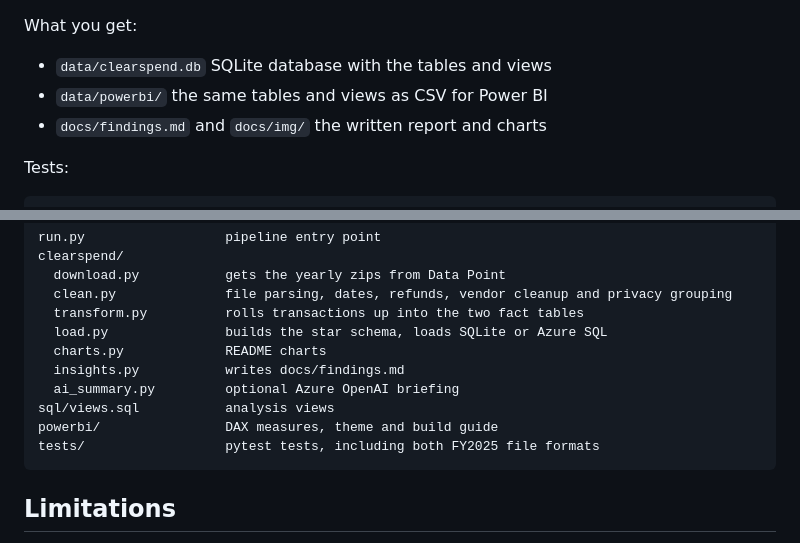
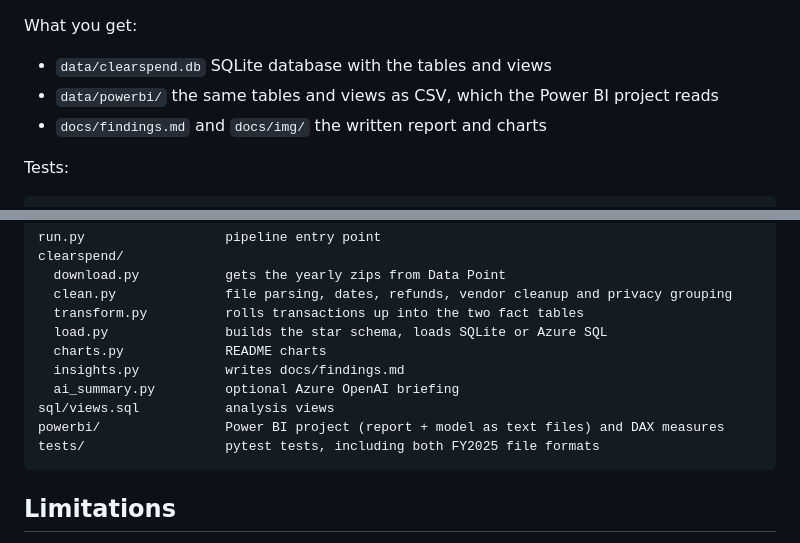
Before and after one commit to clint-caccia/clearspend-va, a Markdown page: README.md, 2 parts joined by grey strips. Drawn GitHub-style.

````diff
--- a/README.md
+++ b/README.md
@@ -72,7 +72,7 @@ If the download gets blocked, download the "All Expenditures for Fiscal Year" zi
 What you get:
 
 - `data/clearspend.db` SQLite database with the tables and views
-- `data/powerbi/` the same tables and views as CSV for Power BI
+- `data/powerbi/` the same tables and views as CSV, which the Power BI project reads
 - `docs/findings.md` and `docs/img/` the written report and charts
 
 Tests:
@@ -117,7 +131,7 @@ clearspend/
   insights.py           writes docs/findings.md
   ai_summary.py         optional Azure OpenAI briefing
 sql/views.sql           analysis views
-powerbi/                DAX measures, theme and build guide
+powerbi/                Power BI project (report + model as text files) and DAX measures
 tests/                  pytest tests, including both FY2025 file formats
 ```
 
````
Also changed, not shown: other parts of README.md (+19 -5 lines), docs/findings.md (+5 -5 lines), docs/img/powerbi_data_notes.png (added), docs/img/powerbi_overview.png (added), docs/img/powerbi_vendors.png (added).
